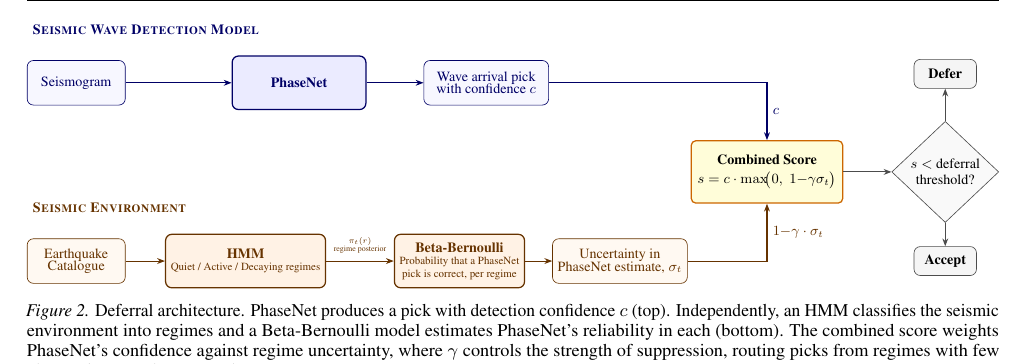
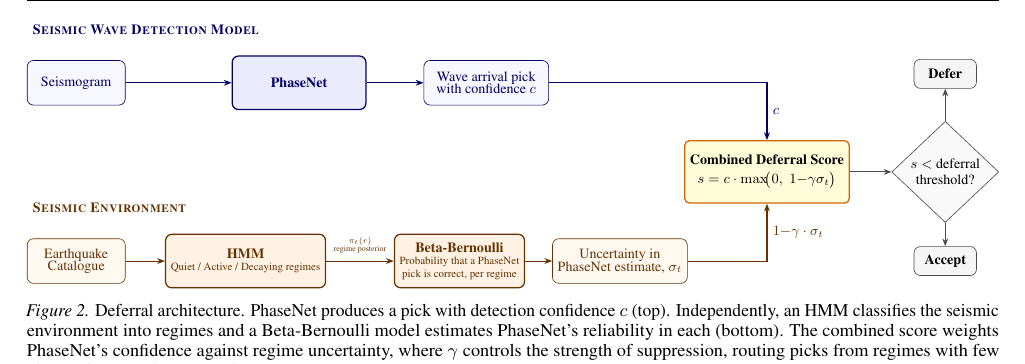
Before and after one commit to ya325icacuk/seismic-phase-picking, a LaTeX paper (paper/main.tex, which reads paper/sections/method.tex): part of page 4 of 13, cut so that both start at the same text. Compiled offline with pdfLaTeX.

Commit message:
Rename Combined Score to Combined Deferral Score in Figure 2
Co-Authored-By: Claude Opus 4.6 <noreply@anthropic.com>

```diff
--- a/paper/sections/method.tex
+++ b/paper/sections/method.tex
@@ -69,7 +69,7 @@
 % ===================== CONVERGENCE =====================
 % Combined score
 \node[scorebox] (cs) at (14.5, 1)
-    {\textbf{Combined Score}\\[2pt]
+    {\textbf{Combined Deferral Score}\\[2pt]
      $s = c \cdot \max\!\bigl(0,\; 1 {-} \gamma \sigma_t\bigr)$};
 % Blue: pick -> right-angle into combined score top
 \draw[bluearrow] (pick.east) -- (pick.east -| cs.north) -- (cs.north)
```
